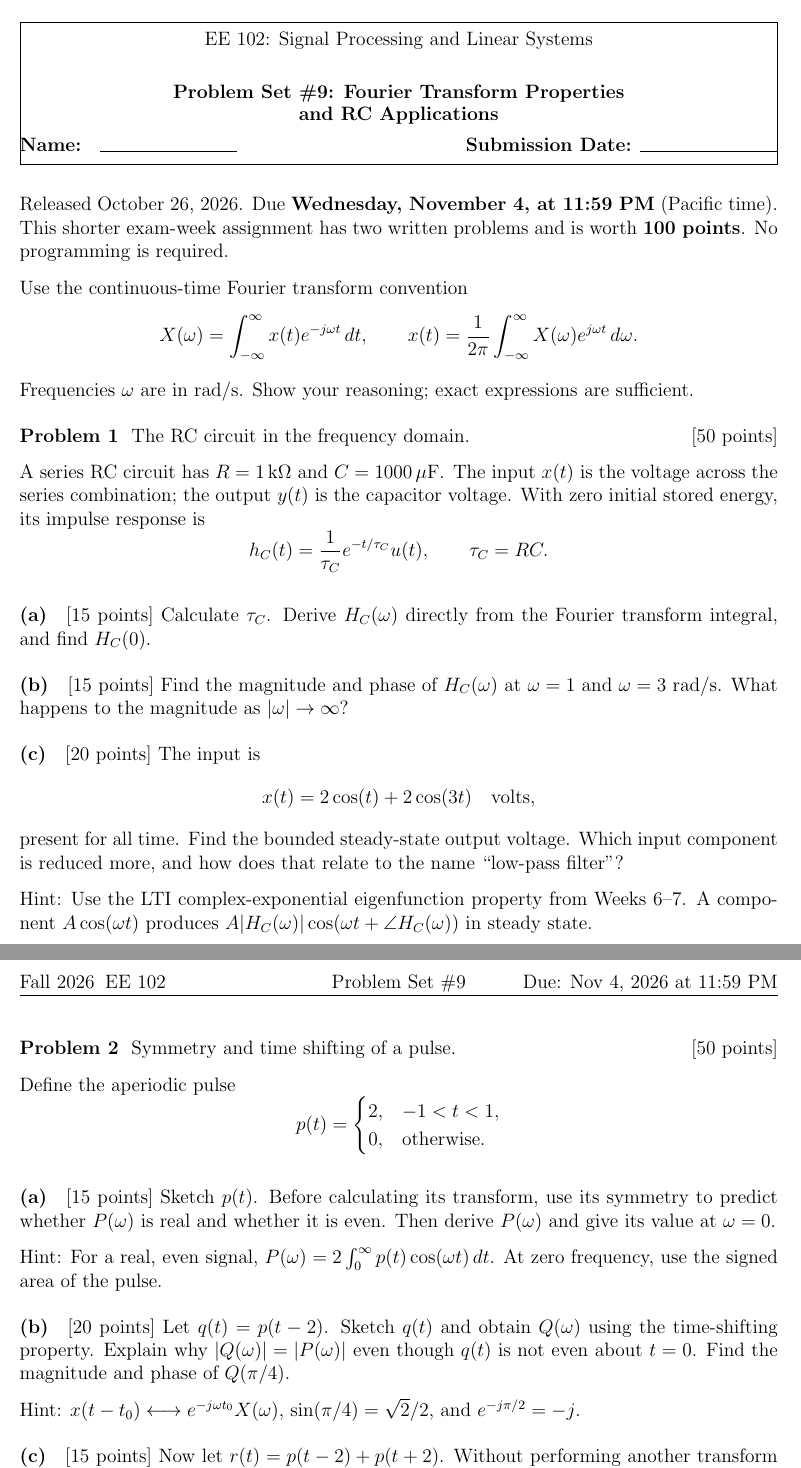
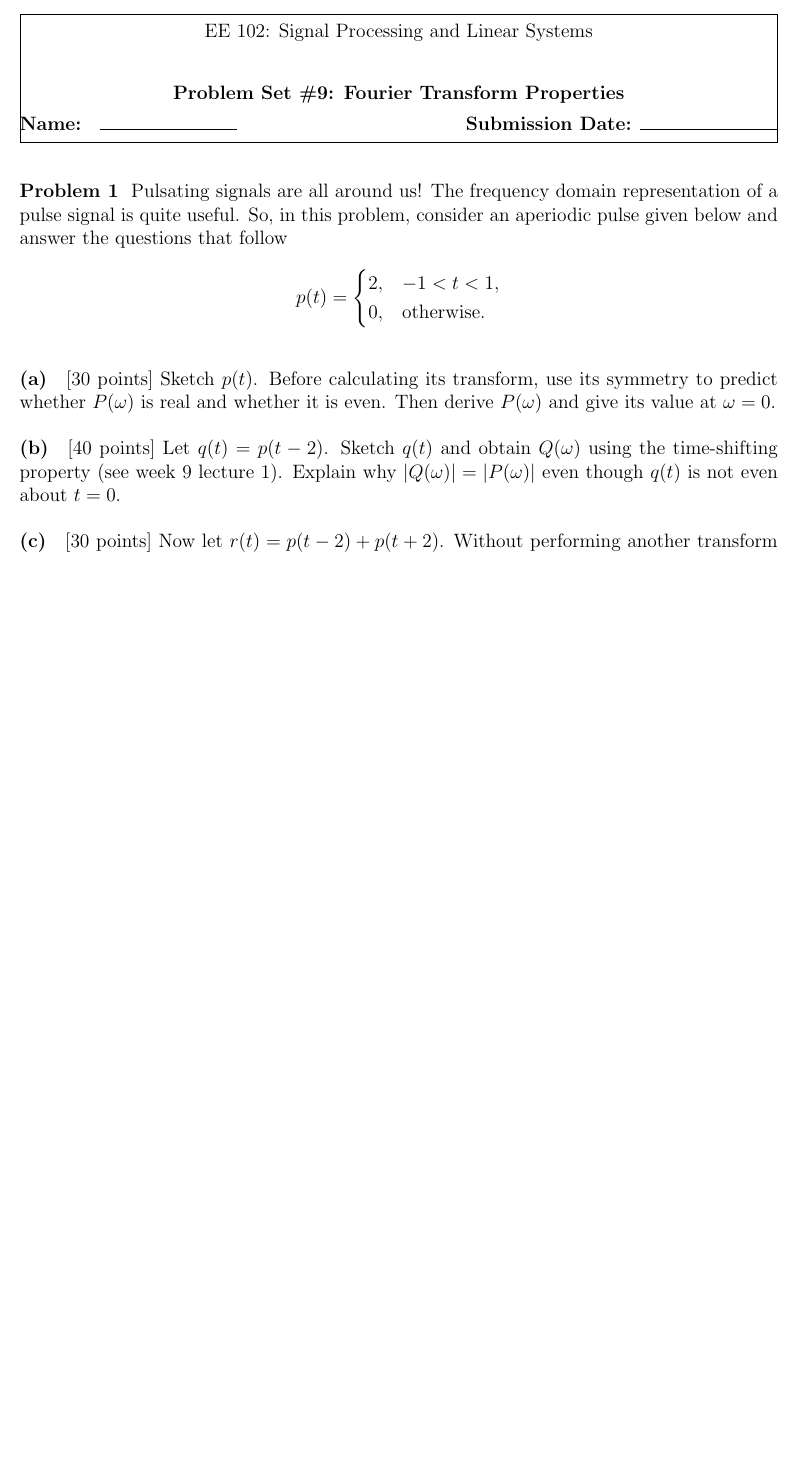
Before and after one commit to ee-ucmerced/ee102-signals-systems, a LaTeX problem sheet (problem_sets/pset9/pset9.tex): two parts of pages 1 and 2 of 2 before the commit and part of the page after it, the two joined at a grey line, cut so that both start at the same text, the shorter picture padded with empty space. Compiled offline with pdfLaTeX.

Commit message:
update pset9

```diff
--- a/problem_sets/pset9/pset9.tex
+++ b/problem_sets/pset9/pset9.tex
@@ -13,59 +13,38 @@
 \renewcommand{\releasedate}{October 26, 2026}
 \renewcommand{\duedate}{Nov 4, 2026 at 11:59 PM}
 \shorttitle{Problem Set \#9}
-\hypersetup{pdftitle={EE 102 Problem Set 9: Fourier Transform Properties and RC Applications}}
+\hypersetup{pdftitle={EE 102 Problem Set 9: Fourier Transform Properties}}
 
 \setlength{\parskip}{8pt plus 1pt minus 1pt}
 \setlength{\abovedisplayskip}{6pt plus 2pt minus 2pt}
 \setlength{\belowdisplayskip}{6pt plus 2pt minus 2pt}
 
 \begin{document}
-Released October 26, 2026. Due \textbf{Wednesday, November 4, at 11:59 PM}
-(Pacific time). This shorter exam-week assignment has two written problems
-and is worth \textbf{100 points}. No programming is required.
+% \problem{1}
+% % Adapted from Fall 2025 HW8 Problem 3, with the earlier LTI eigenfunction application.
+% A series RC circuit has $R=1\,\mathrm{k}\Omega$ and
+% $C=1000\,\mu\mathrm{F}$. The input $x(t)$ is the voltage across the series
+% combination and the output $y(t)$ is the capacitor voltage. The impulse response of the circuit is
+% \[
+% h_C(t)=\frac{1}{\tau_C}e^{-t/\tau_C}u(t),\qquad \tau_C=RC.
+% \]
 
-Use the continuous-time Fourier transform convention
-\[
-X(\omega)=\int_{-\infty}^{\infty}x(t)e^{-j\omega t}\,dt,
-\qquad
-x(t)=\frac{1}{2\pi}\int_{-\infty}^{\infty}X(\omega)e^{j\omega t}\,d\omega.
-\]
-Frequencies $\omega$ are in rad/s. Show your reasoning; exact expressions
-are sufficient.
+% \problempart[15 points] Calculate $\tau_C$. Derive $H_C(\omega)$ using Fourier transform and find $H_C(0)$, the DC component.
 
-\problem{1} The RC circuit in the frequency domain. \hfill [50 points]
-% Adapted from Fall 2025 HW8 Problem 3, with the earlier LTI eigenfunction application.
+% \problempart[15 points] Find the magnitude and phase of $H_C(\omega)$ at
+% $\omega=1$ and $\omega=3$ rad/s. What happens to the magnitude as
+% $|\omega|\to\infty$?
 
-A series RC circuit has $R=1\,\mathrm{k}\Omega$ and
-$C=1000\,\mu\mathrm{F}$. The input $x(t)$ is the voltage across the series
-combination; the output $y(t)$ is the capacitor voltage. With zero initial
-stored energy, its impulse response is
-\[
-h_C(t)=\frac{1}{\tau_C}e^{-t/\tau_C}u(t),\qquad \tau_C=RC.
-\]
+% \problempart[20 points] For an input
+% \[
+% x(t)=2\cos(t)+2\cos(3t),
+% \], find the output voltage. Which input component is reduced more? How does that relate to the name
+% ``low-pass filter''?
 
-\problempart[15 points] Calculate $\tau_C$. Derive $H_C(\omega)$ directly
-from the Fourier transform integral, and find $H_C(0)$.
+% Hint: Use the LTI complex exponential eigenfunction property, that is, a signal $A\cos(\omega t)$ produces
+% $A|H_C(\omega)|\cos(\omega t+\angle H_C(\omega))$ at steady state.
 
-\problempart[15 points] Find the magnitude and phase of $H_C(\omega)$ at
-$\omega=1$ and $\omega=3$ rad/s. What happens to the magnitude as
-$|\omega|\to\infty$?
-
-\problempart[20 points] The input is
-\[
-x(t)=2\cos(t)+2\cos(3t)\quad\text{volts},
-\]
-present for all time. Find the bounded steady-state output voltage. Which
-input component is reduced more, and how does that relate to the name
-``low-pass filter''?
-
-Hint: Use the LTI complex-exponential eigenfunction property from Weeks 6--7.
-A component $A\cos(\omega t)$ produces
-$A|H_C(\omega)|\cos(\omega t+\angle H_C(\omega))$ in steady state.
-
-\problem{2} Symmetry and time shifting of a pulse. \hfill [50 points]
-
-Define the aperiodic pulse
+\problem{1} Pulsating signals are all around us! The frequency domain representation of a pulse signal is quite useful. So, in this problem, consider an aperiodic pulse given below and answer the questions that follow
 \[
 p(t)=
 \begin{cases}
@@ -74,23 +53,17 @@ p(t)=
 \end{cases}
 \]
 
-\problempart[15 points] Sketch $p(t)$. Before calculating its transform,
+\problempart[30 points] Sketch $p(t)$. Before calculating its transform,
 use its symmetry to predict whether $P(\omega)$ is real and whether it is
 even. Then derive $P(\omega)$ and give its value at $\omega=0$.
 
-Hint: For a real, even signal,
-$P(\omega)=2\int_0^{\infty}p(t)\cos(\omega t)\,dt$.
-At zero frequency, use the signed area of the pulse.
 
-\problempart[20 points] Let $q(t)=p(t-2)$. Sketch $q(t)$ and obtain
-$Q(\omega)$ using the time-shifting property. Explain why
+\problempart[40 points] Let $q(t)=p(t-2)$. Sketch $q(t)$ and obtain
+$Q(\omega)$ using the time-shifting property (see week 9 lecture 1). Explain why
 $|Q(\omega)|=|P(\omega)|$ even though $q(t)$ is not even about $t=0$.
-Find the magnitude and phase of $Q(\pi/4)$.
 
-Hint: $x(t-t_0)\longleftrightarrow e^{-j\omega t_0}X(\omega)$,
-$\sin(\pi/4)=\sqrt{2}/2$, and $e^{-j\pi/2}=-j$.
 
-\problempart[15 points] Now let $r(t)=p(t-2)+p(t+2)$. Without performing
+\problempart[30 points] Now let $r(t)=p(t-2)+p(t+2)$. Without performing
 another transform integral, find $R(\omega)$ and write it as a real,
 even expression. Evaluate $R(0)$ and $R(\pi/4)$. Explain how the two
 shifted pulses can cancel at one frequency even though both pulses
```
Also changed, not shown: problem_sets/pset9/pset9.pdf, problem_sets/pset9/pset9.tex (5 more changed lines).
